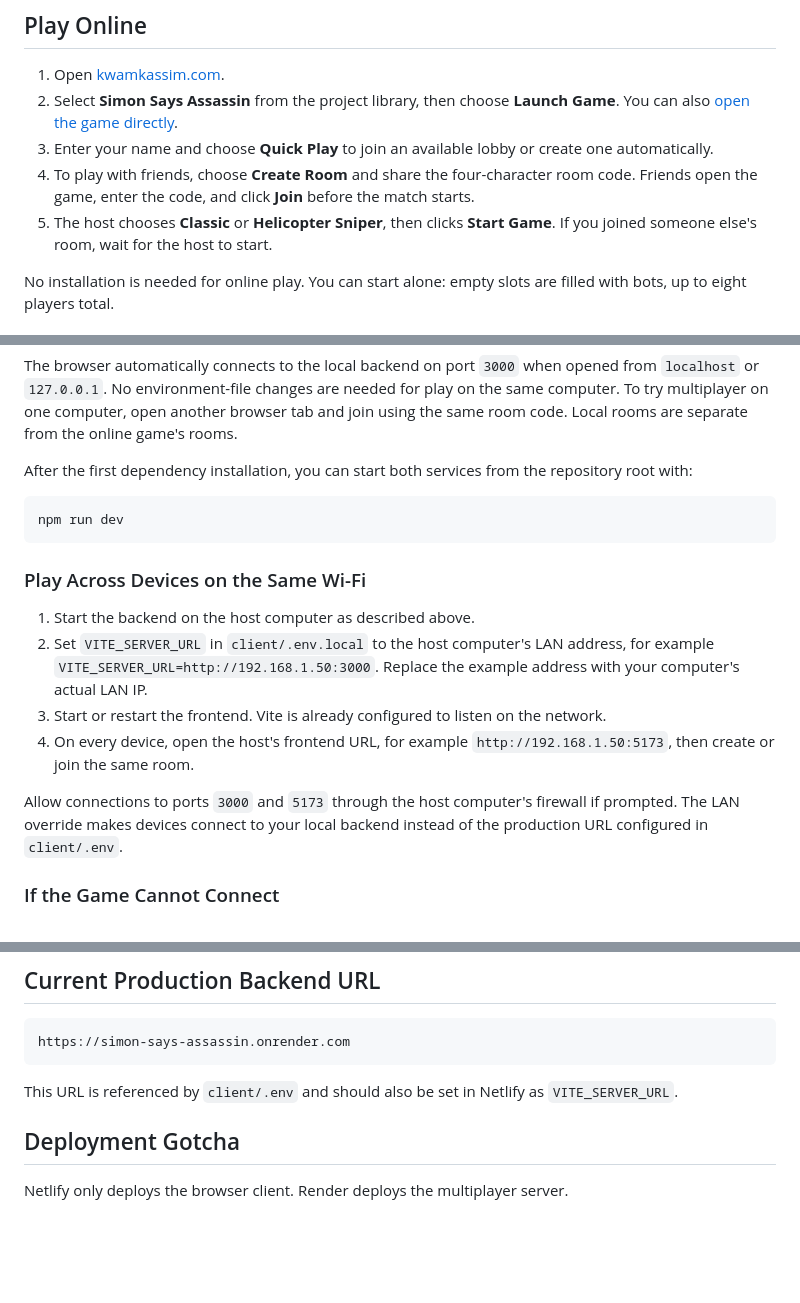
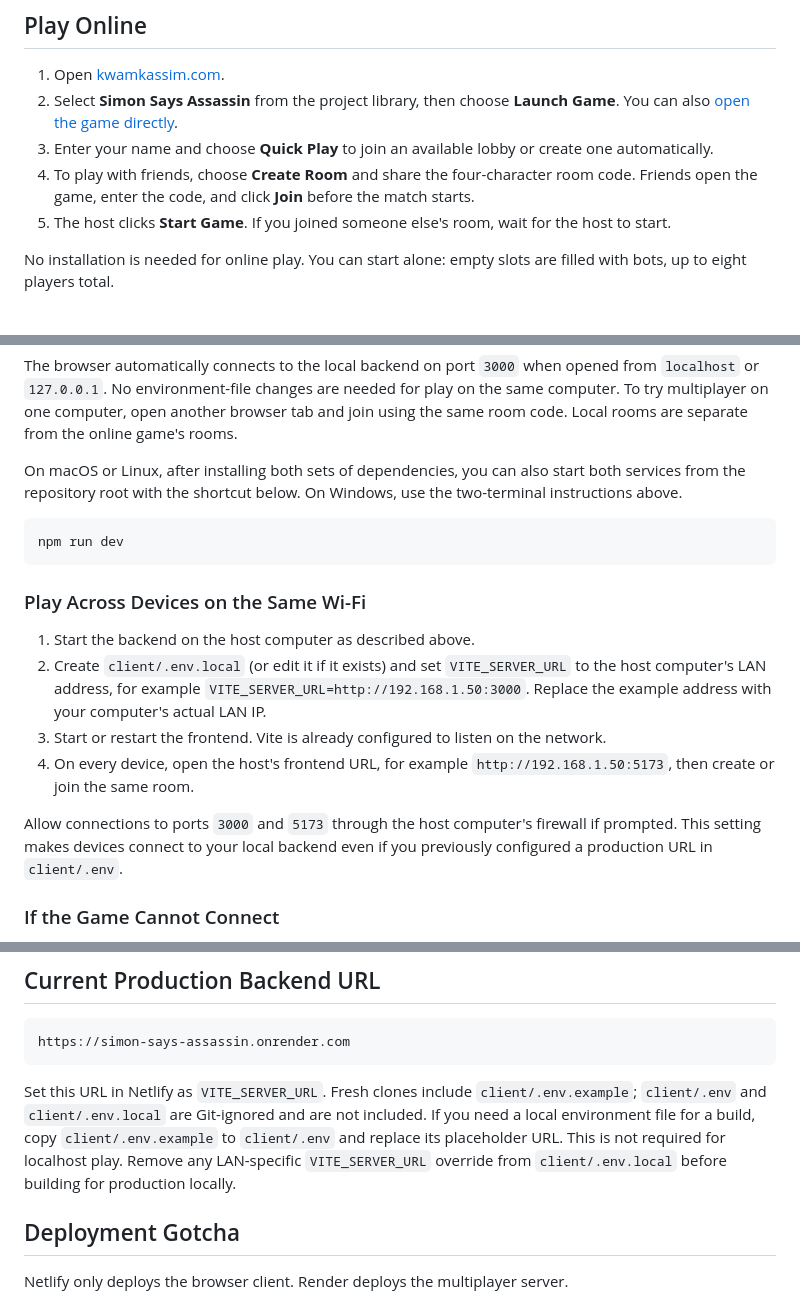
Before and after one commit to kkassim1/simon-says-assassin, a Markdown page: README.md, 3 parts joined by grey strips. GitHub-like rendering; blank space fills up the shorter version.

Commit message:
Align play instructions with committed game features

````diff
--- a/README.md
+++ b/README.md
@@ -8,7 +8,7 @@ Realtime multiplayer browser game with a Vite/Three.js client and a Node/Socket.
 2. Select **Simon Says Assassin** from the project library, then choose **Launch Game**. You can also [open the game directly](https://simon-says-assassin.netlify.app/).
 3. Enter your name and choose **Quick Play** to join an available lobby or create one automatically.
 4. To play with friends, choose **Create Room** and share the four-character room code. Friends open the game, enter the code, and click **Join** before the match starts.
-5. The host chooses **Classic** or **Helicopter Sniper**, then clicks **Start Game**. If you joined someone else's room, wait for the host to start.
+5. The host clicks **Start Game**. If you joined someone else's room, wait for the host to start.
 
 No installation is needed for online play. You can start alone: empty slots are filled with bots, up to eight players total.
 
@@ -36,7 +36,7 @@ Open [http://localhost:5173](http://localhost:5173) in your browser, or use the
 
 The browser automatically connects to the local backend on port `3000` when opened from `localhost` or `127.0.0.1`. No environment-file changes are needed for play on the same computer. To try multiplayer on one computer, open another browser tab and join using the same room code. Local rooms are separate from the online game's rooms.
 
-After the first dependency installation, you can start both services from the repository root with:
+On macOS or Linux, after installing both sets of dependencies, you can also start both services from the repository root with the shortcut below. On Windows, use the two-terminal instructions above.
 
 ```bash
 npm run dev
@@ -45,11 +45,11 @@ npm run dev
 ### Play Across Devices on the Same Wi-Fi
 
 1. Start the backend on the host computer as described above.
-2. Set `VITE_SERVER_URL` in `client/.env.local` to the host computer's LAN address, for example `VITE_SERVER_URL=http://192.168.1.50:3000`. Replace the example address with your computer's actual LAN IP.
+2. Create `client/.env.local` (or edit it if it exists) and set `VITE_SERVER_URL` to the host computer's LAN address, for example `VITE_SERVER_URL=http://192.168.1.50:3000`. Replace the example address with your computer's actual LAN IP.
 3. Start or restart the frontend. Vite is already configured to listen on the network.
 4. On every device, open the host's frontend URL, for example `http://192.168.1.50:5173`, then create or join the same room.
 
-Allow connections to ports `3000` and `5173` through the host computer's firewall if prompted. The LAN override makes devices connect to your local backend instead of the production URL configured in `client/.env`.
+Allow connections to ports `3000` and `5173` through the host computer's firewall if prompted. This setting makes devices connect to your local backend even if you previously configured a production URL in `client/.env`.
 
 ### If the Game Cannot Connect
 
@@ -139,7 +137,7 @@ Render provides `PORT` automatically. The server reads `process.env.PORT`, so no
 https://simon-says-assassin.onrender.com
 ```
 
-This URL is referenced by `client/.env` and should also be set in Netlify as `VITE_SERVER_URL`.
+Set this URL in Netlify as `VITE_SERVER_URL`. Fresh clones include `client/.env.example`; `client/.env` and `client/.env.local` are Git-ignored and are not included. If you need a local environment file for a build, copy `client/.env.example` to `client/.env` and replace its placeholder URL. This is not required for localhost play. Remove any LAN-specific `VITE_SERVER_URL` override from `client/.env.local` before building for production locally.
 
 ## Deployment Gotcha
 
````
Also changed, not shown: other parts of README.md (+0 -2 lines).
